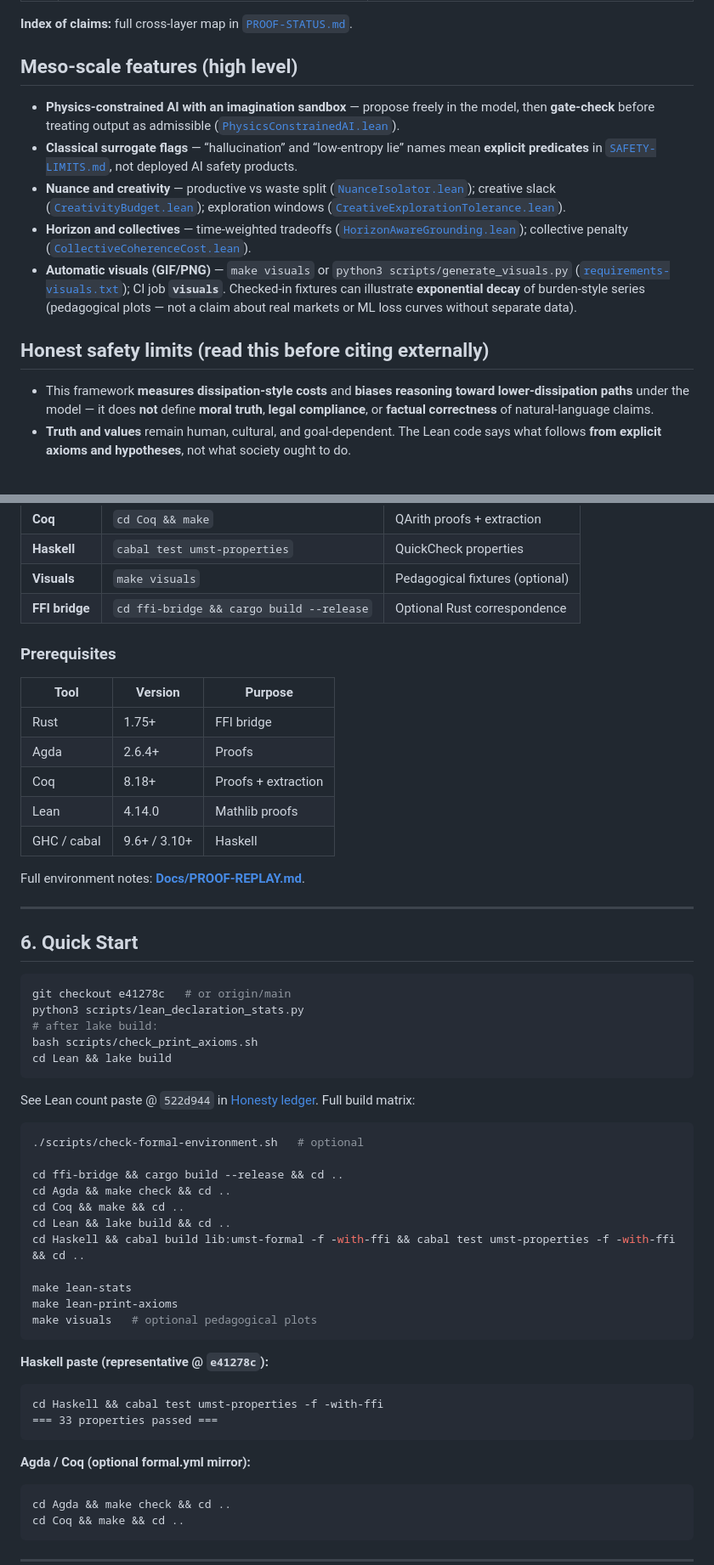
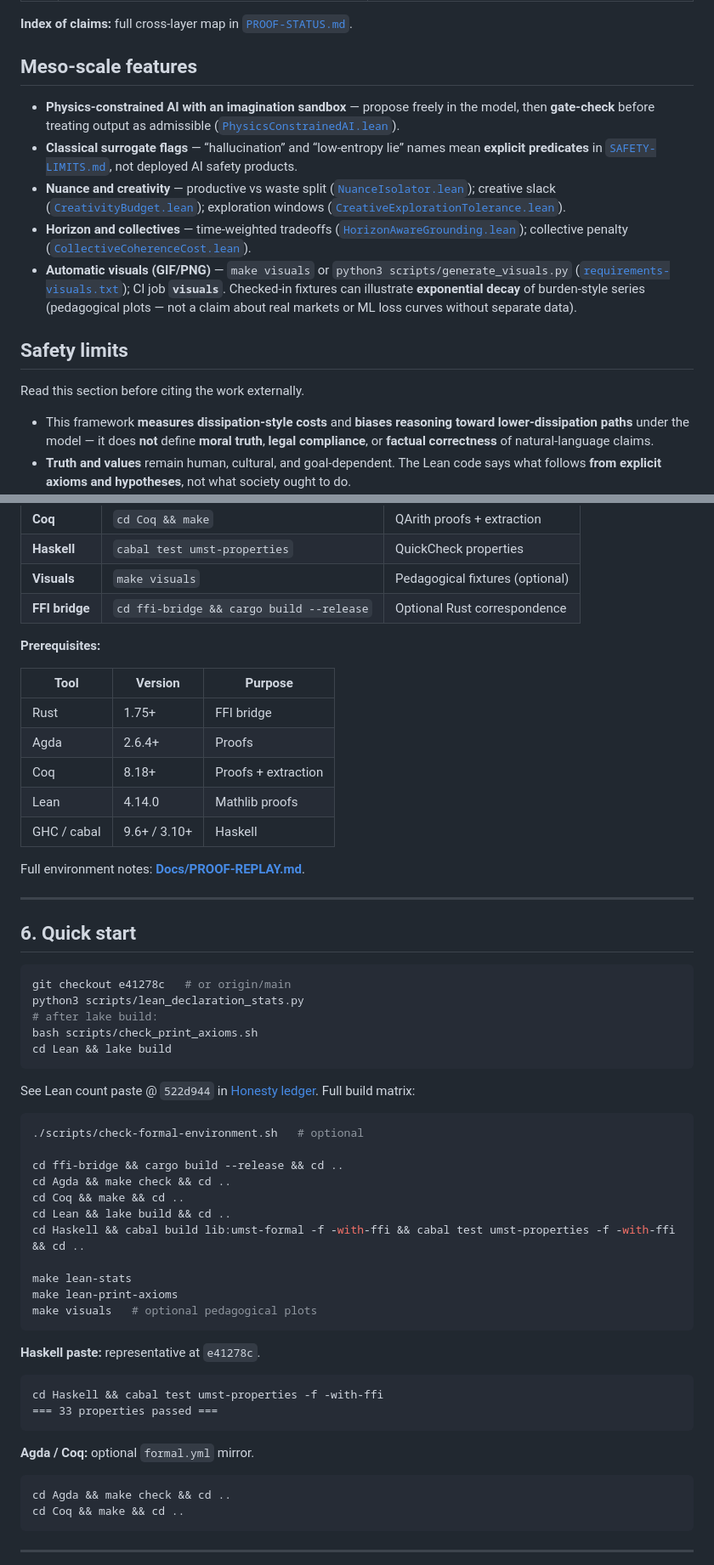
Before and after one commit to tytolabs/umst-formal, a Markdown page: README.md, 2 parts joined by grey strips. Shown at 85% size. GitHub-like rendering; blank space fills up the shorter version.

````diff
--- a/README.md
+++ b/README.md
@@ -151,7 +155,7 @@ Shared scaffolding lives in [`Lean/Economic/EconomicDomain.lean`](Lean/Economic/
 
 **Index of claims:** full cross-layer map in [`PROOF-STATUS.md`](PROOF-STATUS.md).
 
-## Meso-scale features (high level)
+## Meso-scale features
 
 - **Physics-constrained AI with an imagination sandbox** — propose freely in the model, then **gate-check** before treating output as admissible ([`PhysicsConstrainedAI.lean`](Lean/Economic/PhysicsConstrainedAI.lean)).
 - **Classical surrogate flags** — “hallucination” and “low-entropy lie” names mean **explicit predicates** in [`SAFETY-LIMITS.md`](SAFETY-LIMITS.md), not deployed AI safety products.
@@ -159,7 +163,9 @@ Shared scaffolding lives in [`Lean/Economic/EconomicDomain.lean`](Lean/Economic/
 - **Horizon and collectives** — time-weighted tradeoffs ([`HorizonAwareGrounding.lean`](Lean/Economic/HorizonAwareGrounding.lean)); collective penalty ([`CollectiveCoherenceCost.lean`](Lean/Economic/CollectiveCoherenceCost.lean)).
 - **Automatic visuals (GIF/PNG)** — `make visuals` or `python3 scripts/generate_visuals.py` ([`requirements-visuals.txt`](requirements-visuals.txt)); CI job **`visuals`**. Checked-in fixtures can illustrate **exponential decay** of burden-style series (pedagogical plots — not a claim about real markets or ML loss curves without separate data).
 
-## Honest safety limits (read this before citing externally)
+## Safety limits
+
+Read this section before citing the work externally.
 
 - This framework **measures dissipation-style costs** and **biases reasoning toward lower-dissipation paths** under the model — it does **not** define **moral truth**, **legal compliance**, or **factual correctness** of natural-language claims.
 - **Truth and values** remain human, cultural, and goal-dependent. The Lean code says what follows **from explicit axioms and hypotheses**, not what society ought to do.
@@ -377,7 +385,9 @@ Objects include `MaterialClass`, `ThermodynamicState`, `Bool`; the gate is a nat
 | **Visuals** | `make visuals` | Pedagogical fixtures (optional) |
 | **FFI bridge** | `cd ffi-bridge && cargo build --release` | Optional Rust correspondence |
 
-### Prerequisites
+<a id="prerequisites"></a>
+
+**Prerequisites:**
 
 | Tool | Version | Purpose |
 |------|---------|---------|
@@ -391,7 +401,7 @@ Full environment notes: **[Docs/PROOF-REPLAY.md](Docs/PROOF-REPLAY.md)**.
 
 ---
 
-## 6. Quick Start
+## 6. Quick start
 
 ```bash
 git checkout e41278c   # or origin/main
@@ -417,14 +427,14 @@ make lean-print-axioms
 make visuals   # optional pedagogical plots
 ```
 
-**Haskell paste (representative @ `e41278c`):**
+**Haskell paste:** representative at `e41278c`.
 
 ```text
 cd Haskell && cabal test umst-properties -f -with-ffi
 === 33 properties passed ===
 ```
 
-**Agda / Coq (optional formal.yml mirror):**
+**Agda / Coq:** optional `formal.yml` mirror.
 
 ```bash
 cd Agda && make check && cd ..
````
Also changed, not shown: other parts of README.md (+54 -42 lines).
